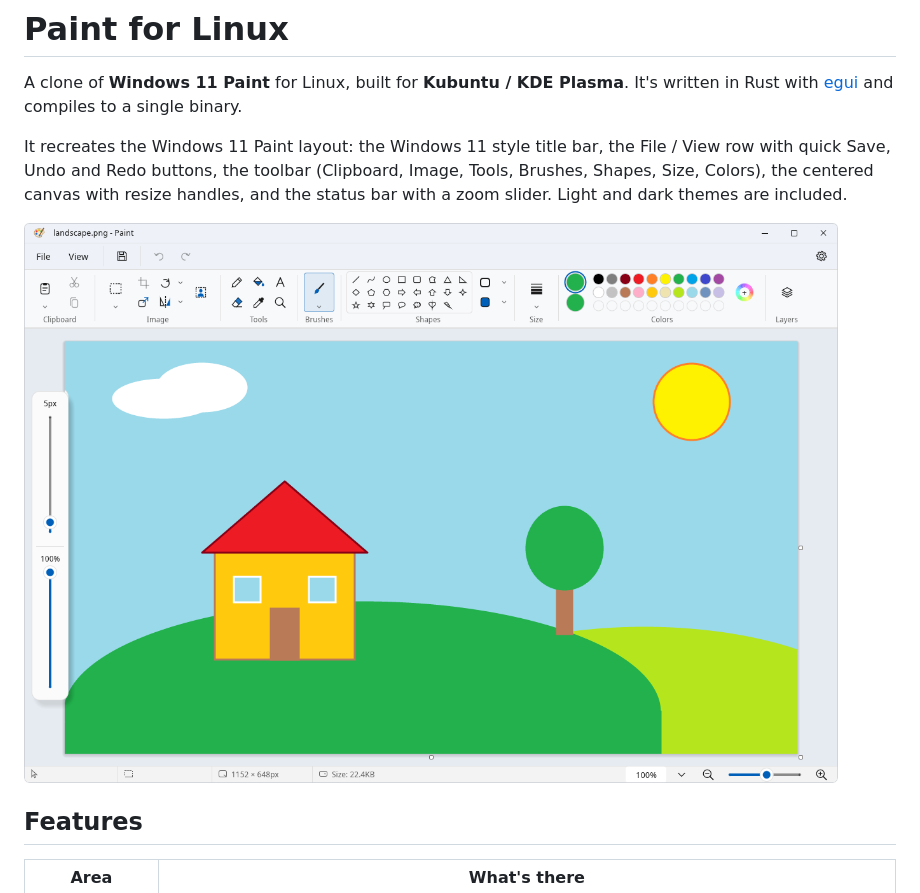
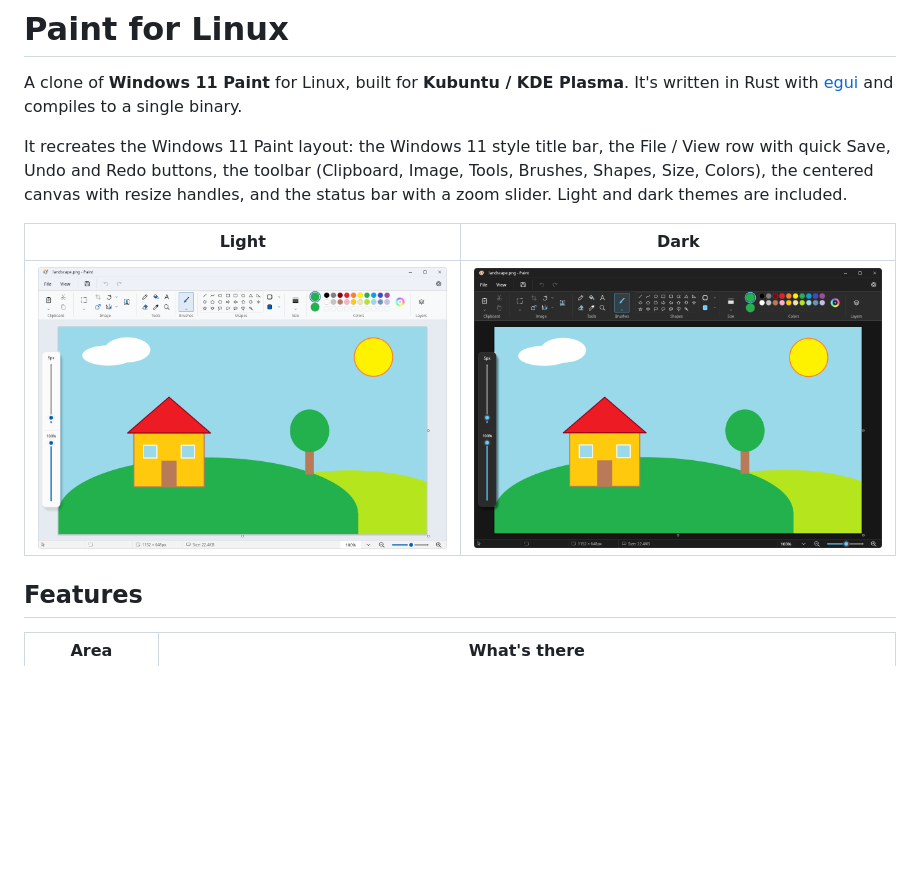
Before and after one commit to addition-official/mspaint-linux, a Markdown page: README.md, the part around the change. Drawn GitHub-style; pictures changed too: docs/screenshot-dark.png (added); blank space fills up the shorter version.

Commit message:
Add a dark mode screenshot to the README
Co-Authored-By: Claude Opus 5.5 <noreply@anthropic.com>
Claude-Session: https://claude.ai/code/session_01HZLviy9UQHRjFT59iAPXFt

```diff
--- a/README.md
+++ b/README.md
@@ -8,7 +8,9 @@ Save, Undo and Redo buttons, the toolbar (Clipboard, Image, Tools, Brushes, Shap
 centered canvas with resize handles, and the status bar with a zoom slider. Light and dark themes are
 included.
 
-![Paint for Linux on Kubuntu, with a drawing of a house on a hill](docs/screenshot.png)
+| Light | Dark |
+| --- | --- |
+| ![Paint for Linux in light mode, with a drawing of a house on a hill](docs/screenshot.png) | ![Paint for Linux in dark mode, with the same drawing](docs/screenshot-dark.png) |
 
 ## Features
 
```
